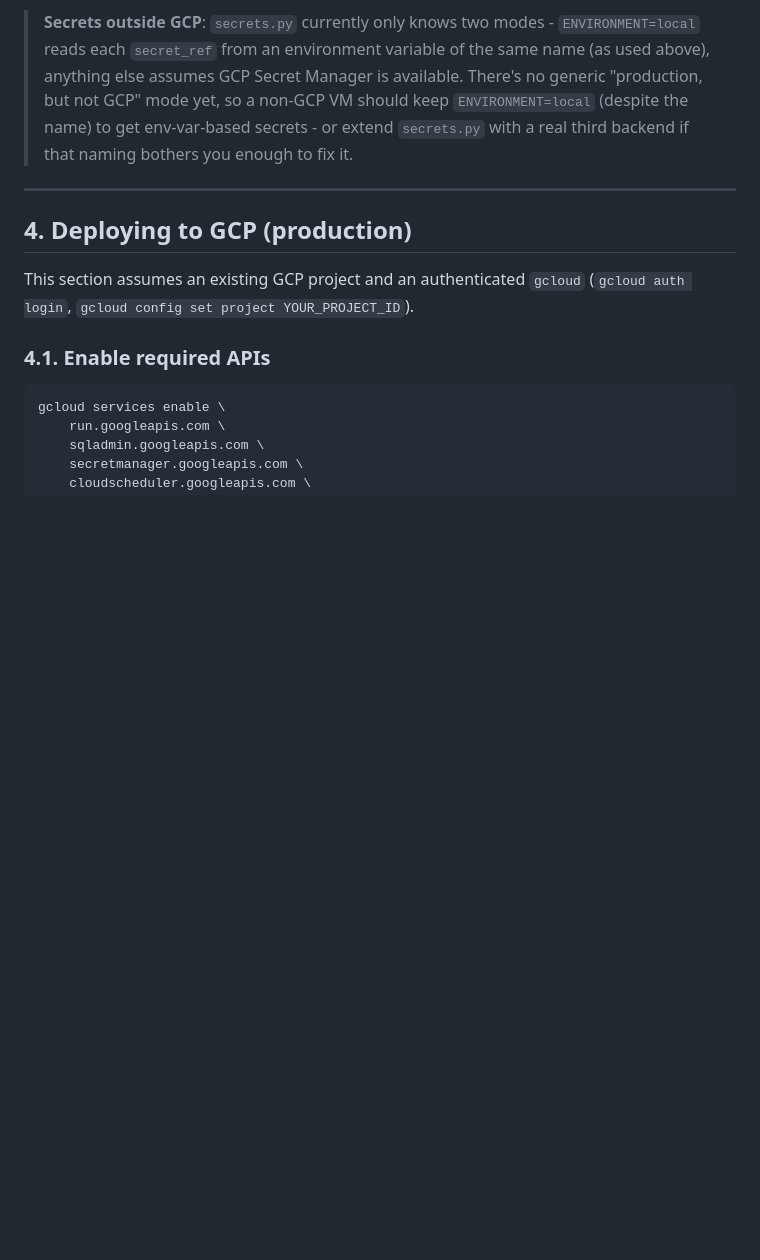
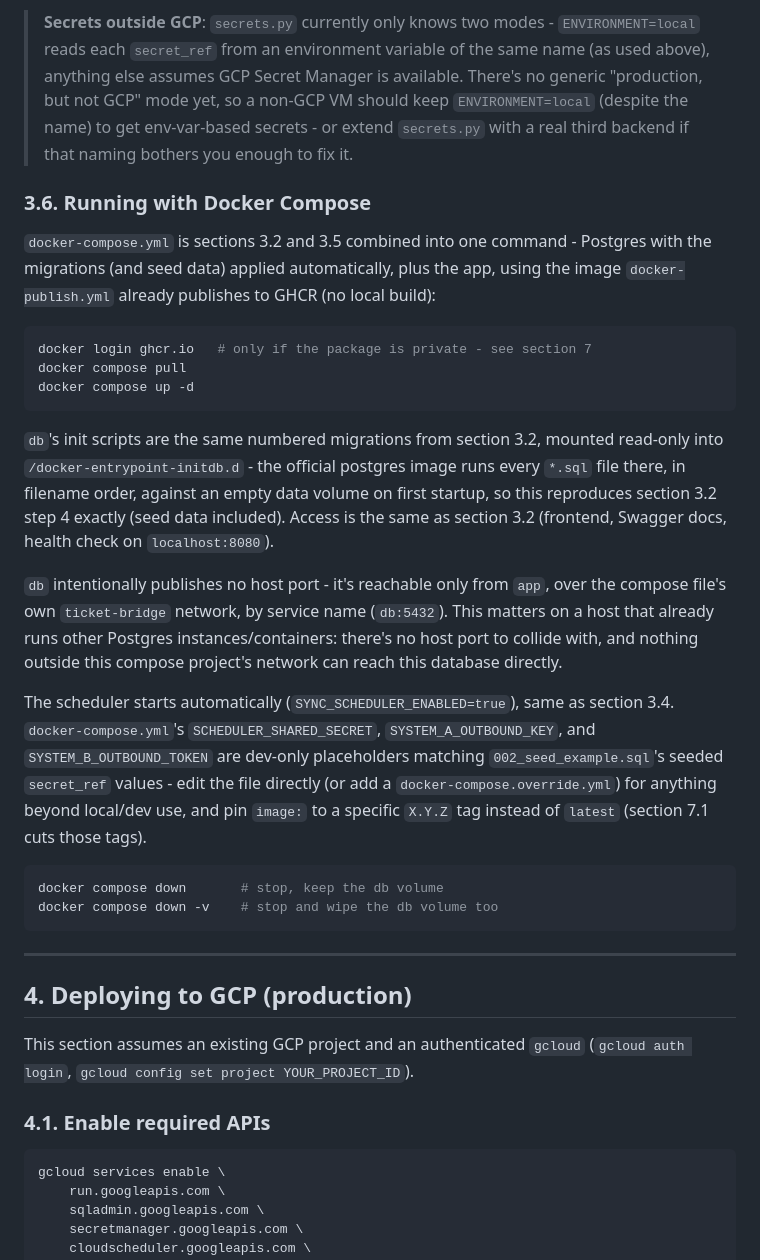
Before and after one commit to alexsantos/ticket-bridge, a Markdown page: README.md, the part around the change. GitHub-like rendering; blank space fills up the shorter version.

Commit message:
Document docker-compose.yml in README section 3.6

````diff
--- a/README.md
+++ b/README.md
@@ -371,6 +371,45 @@ deployment mode.
 > to get env-var-based secrets - or extend `secrets.py` with a real third
 > backend if that naming bothers you enough to fix it.
 
+### 3.6. Running with Docker Compose
+
+`docker-compose.yml` is sections 3.2 and 3.5 combined into one command -
+Postgres with the migrations (and seed data) applied automatically, plus
+the app, using the image `docker-publish.yml` already publishes to GHCR
+(no local build):
+
+```bash
+docker login ghcr.io   # only if the package is private - see section 7
+docker compose pull
+docker compose up -d
+```
+
+`db`'s init scripts are the same numbered migrations from section 3.2,
+mounted read-only into `/docker-entrypoint-initdb.d` - the official
+postgres image runs every `*.sql` file there, in filename order, against
+an empty data volume on first startup, so this reproduces section 3.2
+step 4 exactly (seed data included). Access is the same as section 3.2
+(frontend, Swagger docs, health check on `localhost:8080`).
+
+`db` intentionally publishes no host port - it's reachable only from
+`app`, over the compose file's own `ticket-bridge` network, by service
+name (`db:5432`). This matters on a host that already runs other Postgres
+instances/containers: there's no host port to collide with, and nothing
+outside this compose project's network can reach this database directly.
+
+The scheduler starts automatically (`SYNC_SCHEDULER_ENABLED=true`), same
+as section 3.4. `docker-compose.yml`'s `SCHEDULER_SHARED_SECRET`,
+`SYSTEM_A_OUTBOUND_KEY`, and `SYSTEM_B_OUTBOUND_TOKEN` are dev-only
+placeholders matching `002_seed_example.sql`'s seeded `secret_ref`
+values - edit the file directly (or add a `docker-compose.override.yml`)
+for anything beyond local/dev use, and pin `image:` to a specific
+`X.Y.Z` tag instead of `latest` (section 7.1 cuts those tags).
+
+```bash
+docker compose down       # stop, keep the db volume
+docker compose down -v    # stop and wipe the db volume too
+```
+
 ---
 
 ## 4. Deploying to GCP (production)
````
